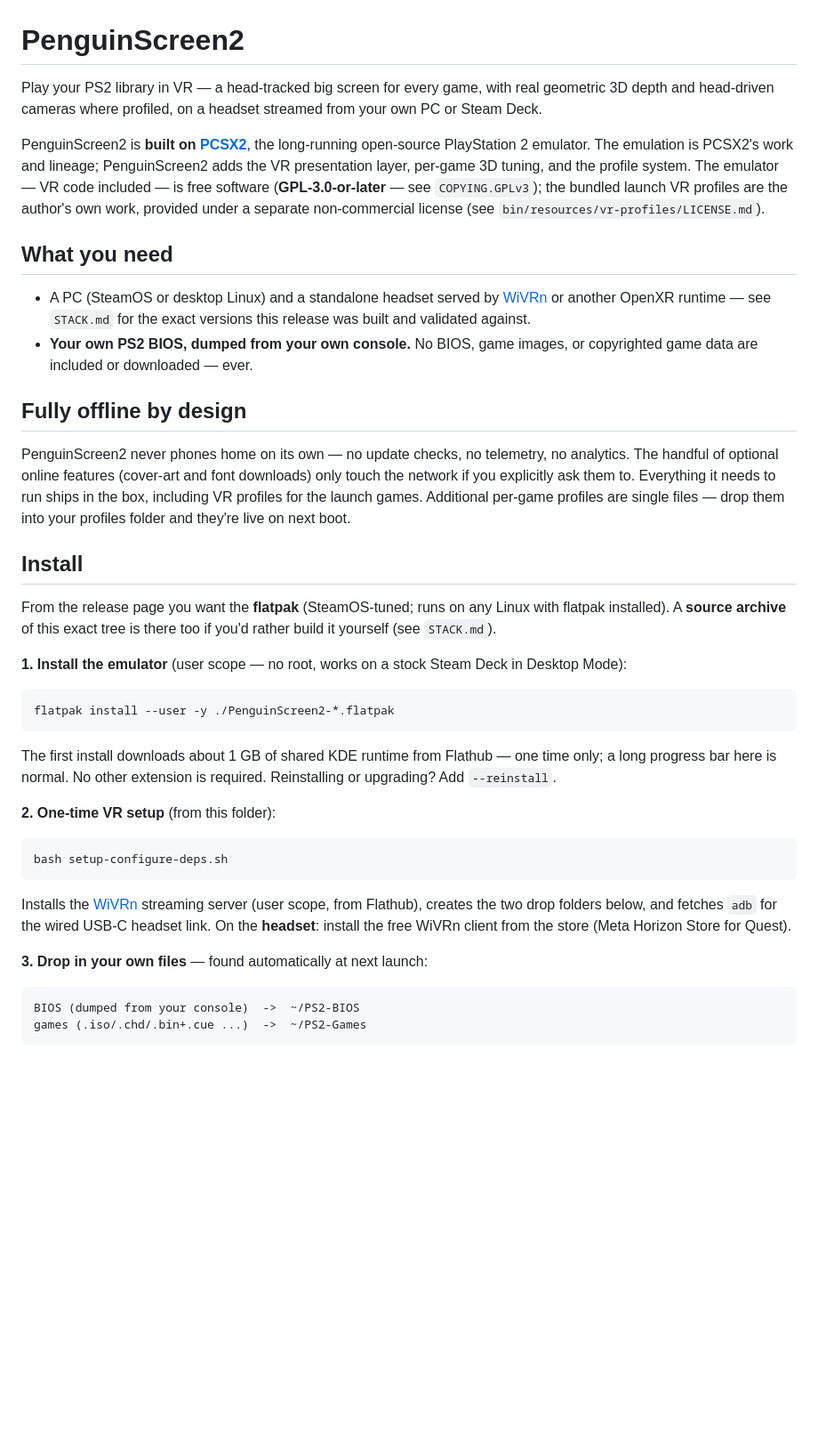
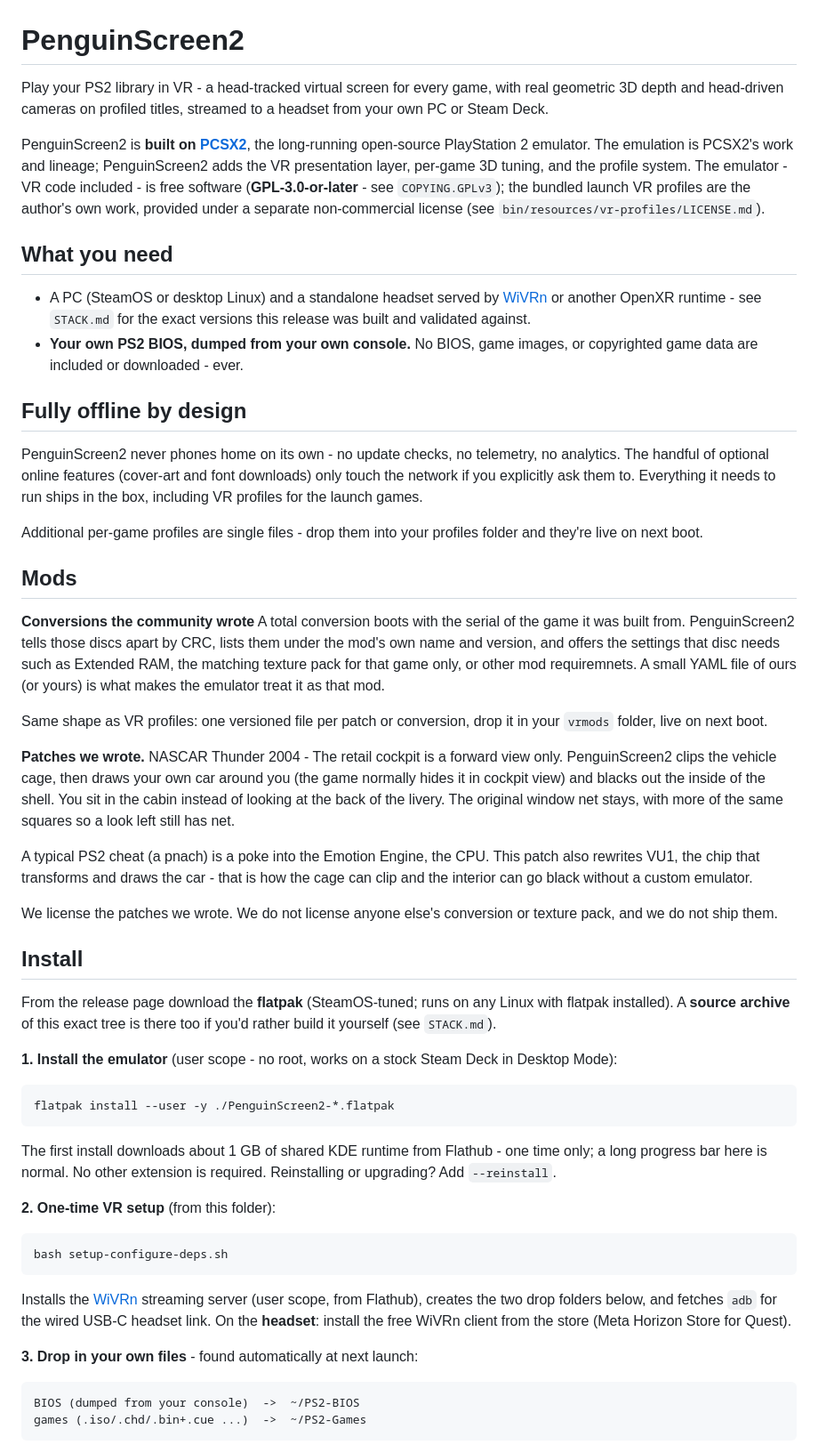
Before and after one commit to PenguinVRLab/PenguinScreen2, a Markdown page: README.md, the part around one of its changes. Shown at 89% size. Drawn GitHub-style; blank space fills up the shorter version.

Commit message:
README: our VU1 mods, community conversions, and CC BY-NC (#20)
* Revise README.md for improved clarity and consistency

Updated language for clarity and consistency throughout the README, including changes to punctuation and formatting.

* Refine README content for mods and patches

Reworded sections for clarity and conciseness in README.

```diff
--- a/README.md
+++ b/README.md
@@ -1,46 +1,63 @@
 # PenguinScreen2
 
-Play your PS2 library in VR — a head-tracked big screen for every game, with real
-geometric 3D depth and head-driven cameras where profiled, on a headset streamed
-from your own PC or Steam Deck.
+Play your PS2 library in VR - a head-tracked virtual screen for every game, with real
+geometric 3D depth and head-driven cameras on profiled titles, streamed to a headset from your own PC or Steam Deck.
 
 PenguinScreen2 is **built on [PCSX2](https://pcsx2.net)**, the long-running
 open-source PlayStation 2 emulator. The emulation is PCSX2's work and lineage;
 PenguinScreen2 adds the VR presentation layer, per-game 3D tuning, and the
-profile system. The emulator — VR code included — is free software
-(**GPL-3.0-or-later** — see `COPYING.GPLv3`); the bundled launch VR profiles
+profile system. The emulator - VR code included - is free software
+(**GPL-3.0-or-later** - see `COPYING.GPLv3`); the bundled launch VR profiles
 are the author's own work, provided under a separate non-commercial license
 (see `bin/resources/vr-profiles/LICENSE.md`).
 
 ## What you need
 
 - A PC (SteamOS or desktop Linux) and a standalone headset served by
-  [WiVRn](https://github.com/WiVRn/WiVRn) or another OpenXR runtime — see
+  [WiVRn](https://github.com/WiVRn/WiVRn) or another OpenXR runtime - see
   `STACK.md` for the exact versions this release was built and validated
   against.
 - **Your own PS2 BIOS, dumped from your own console.** No BIOS, game images,
-  or copyrighted game data are included or downloaded — ever.
+  or copyrighted game data are included or downloaded - ever.
 
 ## Fully offline by design
 
-PenguinScreen2 never phones home on its own — no update checks, no telemetry,
+PenguinScreen2 never phones home on its own - no update checks, no telemetry,
 no analytics. The handful of optional online features (cover-art and font
 downloads) only touch the network if you explicitly ask them to. Everything it
-needs to run ships in the box, including VR profiles for the launch games. Additional per-game profiles are single files — drop them into your
+needs to run ships in the box, including VR profiles for the launch games.
+
+Additional per-game profiles are single files - drop them into your
 profiles folder and they're live on next boot.
+
+
+## Mods
+
+**Conversions the community wrote** A total conversion boots with the serial of the game it was built from. PenguinScreen2 tells those discs apart
+by CRC, lists them under the mod's own name and version, and offers the settings that disc needs such as Extended RAM, the matching texture pack for that game only, or other mod requiremnets. A small YAML file of ours (or yours) is what makes the emulator treat it as that mod.
+
+Same shape as VR profiles: one versioned file per patch or conversion, drop it in your `vrmods` folder, live on next boot.
+
+**Patches we wrote.** NASCAR Thunder 2004 - The retail cockpit is a forward view only. PenguinScreen2 clips the vehicle cage, then draws your own car around you (the game normally hides it in cockpit view) and blacks out the inside of the shell. You sit in the cabin instead of looking at the back of the livery. The original window net stays, with more of the same squares so a look left still has net.
+
+A typical PS2 cheat (a pnach) is a poke into the Emotion Engine, the CPU. This patch also rewrites VU1, the chip that transforms and draws the car - that is how the cage can clip and the interior can go black without a custom emulator.
+
+We license the patches we wrote. We do not license anyone else's conversion or texture pack, and we do not ship them.
+
+
 
 ## Install
 
-From the release page you want the **flatpak** (SteamOS-tuned; runs on any
+From the release page download the **flatpak** (SteamOS-tuned; runs on any
 Linux with flatpak installed). A **source archive** of this exact tree is
 there too if you'd rather build it yourself (see `STACK.md`).
 
-**1. Install the emulator** (user scope — no root, works on a stock Steam
+**1. Install the emulator** (user scope - no root, works on a stock Steam
 Deck in Desktop Mode):
 
     flatpak install --user -y ./PenguinScreen2-*.flatpak
 
-The first install downloads about 1 GB of shared KDE runtime from Flathub —
+The first install downloads about 1 GB of shared KDE runtime from Flathub -
 one time only; a long progress bar here is normal. No other extension is
 required. Reinstalling or upgrading? Add `--reinstall`.
 
@@ -53,7 +70,7 @@ scope, from Flathub), creates the two drop folders below, and fetches `adb`
 for the wired USB-C headset link. On the **headset**: install the free WiVRn
 client from the store (Meta Horizon Store for Quest).
 
-**3. Drop in your own files** — found automatically at next launch:
+**3. Drop in your own files** - found automatically at next launch:
 
     BIOS (dumped from your console)  ->  ~/PS2-BIOS
     games (.iso/.chd/.bin+.cue ...)  ->  ~/PS2-Games
```
Also changed, not shown: other parts of README.md (+5 -5 lines).
